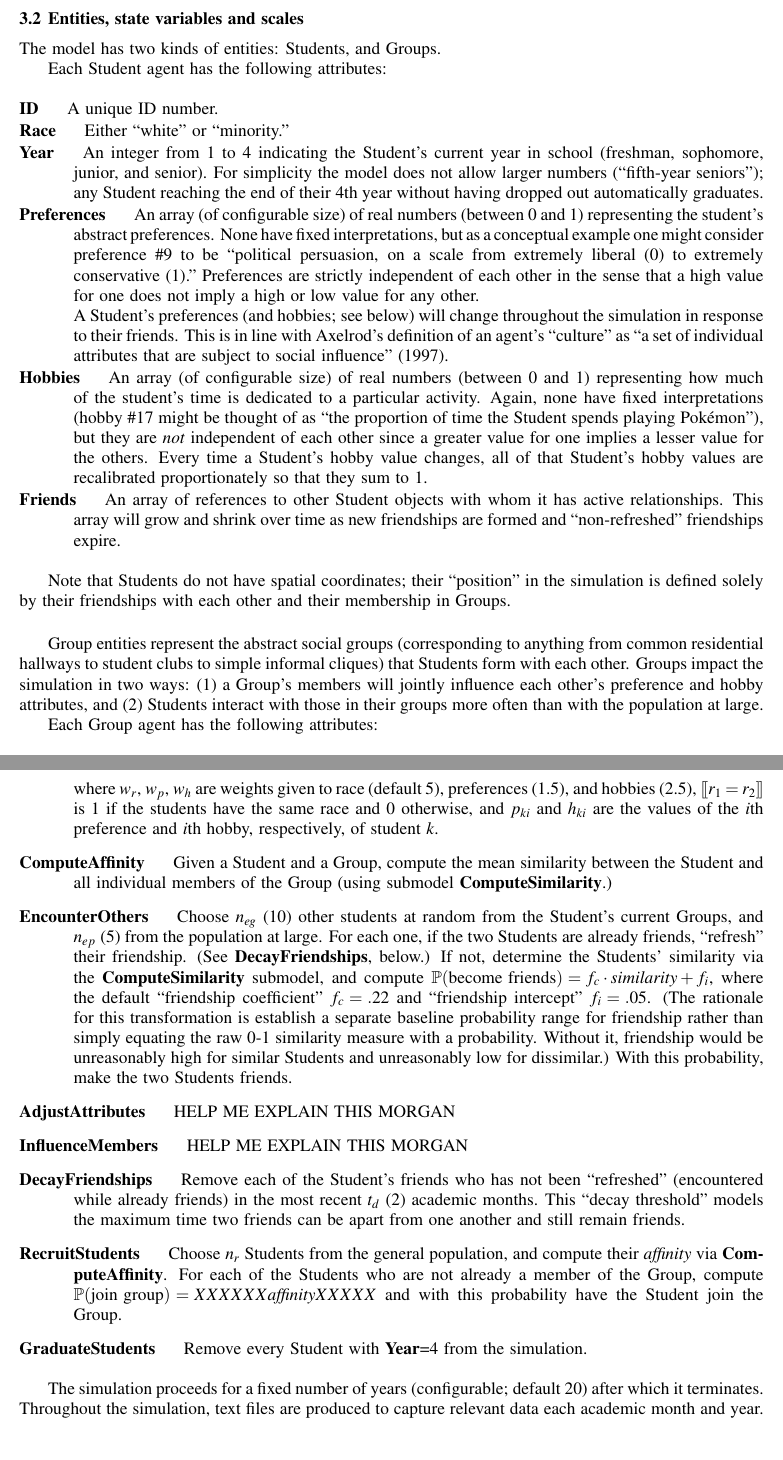
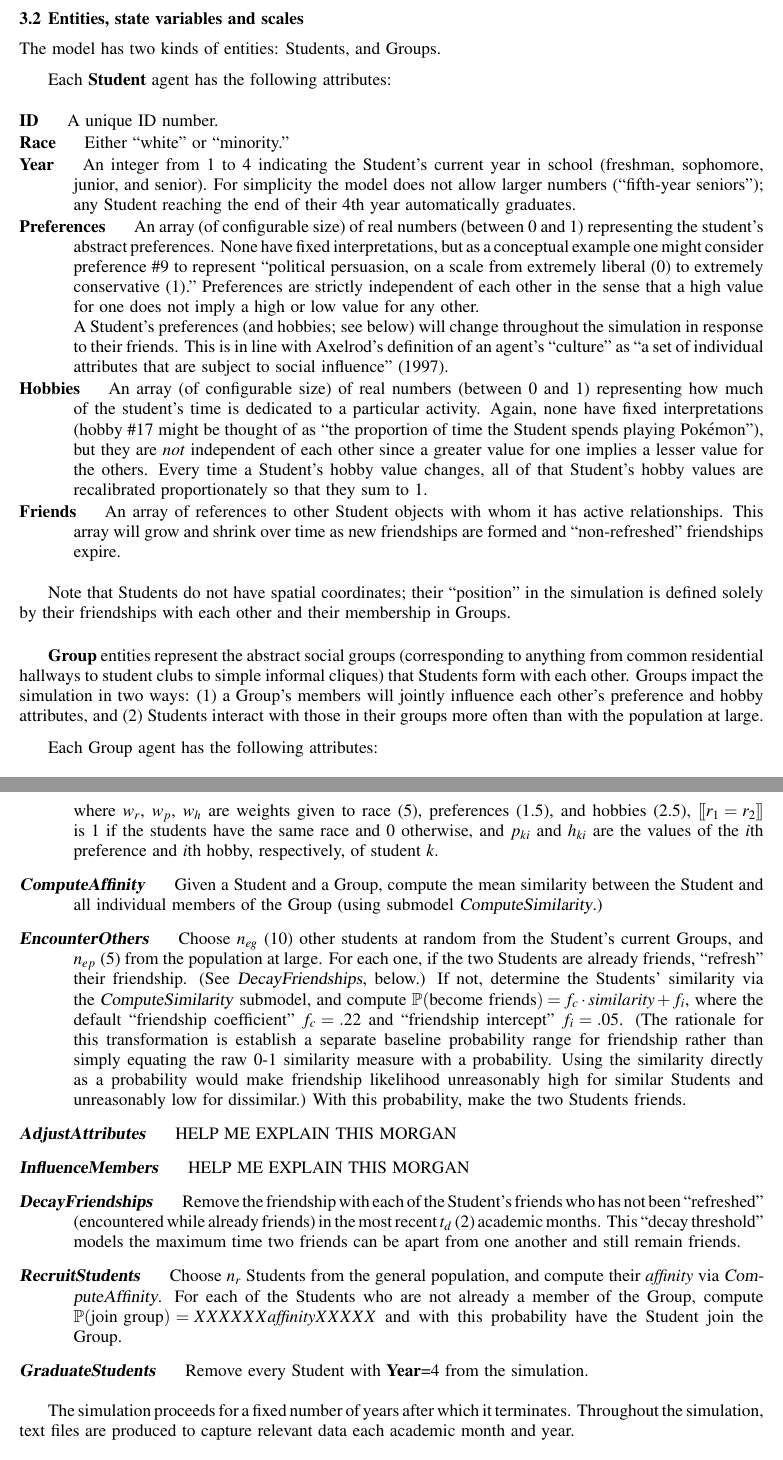
Before and after one commit to WheezePuppet/CollegeSim, a LaTeX document (paper/DaviesBrown2015.tex, which reads paper/model.tex): two parts of pages 5 and 7 of 10, joined at a grey line, cut so that both start at the same text. Compiled offline with pdfLaTeX.

Commit message:
Notational tweaks.

```diff
--- a/paper/model.tex
+++ b/paper/model.tex
@@ -24,7 +25,8 @@ The model has two kinds of entities: Students, and Groups.
 
 %%%%%%%%%%%%%%%%%%%%%%%%%%%%%%%% Students %%%%%%%%%%%%%%%%%%%%%%%%%%%%%%%%
 
-Each Student agent has the following attributes:
+\vspace{.1in}
+Each \textbf{Student} agent has the following attributes:
 
 \begin{description}
 \itemsep.1em
@@ -35,14 +37,15 @@ Each Student agent has the following attributes:
 \item[Year] An integer from 1 to 4 indicating the Student's current year
 in school (freshman, sophomore, junior, and senior). For simplicity the model
 does not allow larger numbers (``fifth-year seniors"); any Student reaching
-the end of their 4th year without having dropped out automatically graduates.
+the end of their 4th year % without having dropped out
+automatically graduates.
 
-\item[Preferences] An array (of configurable size) of real numbers
-(between 0 and 1) representing the student's abstract preferences. None have
-fixed interpretations, but as a conceptual example one might consider
-preference \#9 to be ``political persuasion, on a scale from extremely liberal
-(0) to extremely conservative (1)." Preferences are strictly independent of
-each other in the sense that a high value for one does not imply a high or low
+\item[Preferences] An array (of configurable size) of real numbers (between 0
+and 1) representing the student's abstract preferences. None have fixed
+interpretations, but as a conceptual example one might consider preference \#9
+to represent ``political persuasion, on a scale from extremely liberal (0) to
+extremely conservative (1)." Preferences are strictly independent of each
+other in the sense that a high value for one does not imply a high or low
 value for any other.
 
 A Student's preferences (and hobbies; see below) will change throughout the
@@ -72,13 +75,14 @@ membership in Groups.
 \vspace{.2in}
 %%%%%%%%%%%%%%%%%%%%%%%%%%%%%%%%%%%% Groups %%%%%%%%%%%%%%%%%%%%%%%%%%%%%%%%
 
-Group entities represent the abstract social groups (corresponding to anything
-from common residential hallways to student clubs to simple informal cliques)
-that Students form with each other. Groups impact the simulation in two ways:
-(1) a Group's members will jointly influence each other's preference and hobby
-attributes, and (2) Students interact with those in their groups more often
-than with the population at large.
+\textbf{Group} entities represent the abstract social groups (corresponding to
+anything from common residential hallways to student clubs to simple informal
+cliques) that Students form with each other. Groups impact the simulation in
+two ways: (1) a Group's members will jointly influence each other's preference
+and hobby attributes, and (2) Students interact with those in their groups
+more often than with the population at large.
 
+\vspace{.1in}
 Each Group agent has the following attributes:
 
 \begin{description}
@@ -198,51 +206,53 @@ w_p \sum_i |p_{1i}-p_{2i}| +
 w_h \sum_i |h_{1i}-h_{2i}|
 \]
 
-where $w_r$, $w_p$, $w_h$ are weights given to race (default 5), preferences
+where $w_r$, $w_p$, $w_h$ are weights given to race (5), preferences
 (1.5), and hobbies (2.5), $[\![r_1=r_2]\!]$ is 1 if the students have the same
 race and 0 otherwise, and $p_{ki}$ and $h_{ki}$ are the values of the $i$th
 preference and $i$th hobby, respectively, of student $k$.
 
-\item[ComputeAffinity] Given a Student and a Group, compute the mean
+\item[\textsl{ComputeAffinity}] Given a Student and a Group, compute the mean
 similarity between the Student and all individual members of the Group (using
-submodel \textbf{ComputeSimilarity}.)
+submodel \textsl{ComputeSimilarity}.)
 
-\item[EncounterOthers] Choose $n_{eg}$ (10) other students at random from the
-Student's current Groups, and $n_{ep}$ (5) from the population at large. For
-each one, if the two Students are already friends, ``refresh" their
-friendship. (See \textbf{DecayFriendships}, below.) If not, determine the
-Students' similarity via the \textbf{ComputeSimilarity} submodel, and compute
+\item[\textsl{EncounterOthers}] Choose $n_{eg}$ (10) other students at random
+from the Student's current Groups, and $n_{ep}$ (5) from the population at
+large. For each one, if the two Students are already friends, ``refresh" their
+friendship. (See \textsl{DecayFriendships}, below.) If not, determine the
+Students' similarity via the \textsl{ComputeSimilarity} submodel, and compute
 $\mathbb{P}(\text{become friends})=f_c \cdot \textit{similarity} + f_i$, where
 the default ``friendship coefficient" $f_c=.22$ and ``friendship intercept"
 $f_i=.05$. (The rationale for this transformation is establish a separate
 baseline probability range for friendship rather than simply equating the raw
-0-1 similarity measure with a probability. Without it, friendship would be
-unreasonably high for similar Students and unreasonably low for dissimilar.)
-With this probability, make the two Students friends.
+0-1 similarity measure with a probability. Using the similarity directly as a
+probability would make friendship likelihood unreasonably high for similar
+Students and unreasonably low for dissimilar.) With this probability, make the
+two Students friends.
 
-\item[AdjustAttributes] HELP ME EXPLAIN THIS MORGAN
+\item[\textsl{AdjustAttributes}] HELP ME EXPLAIN THIS MORGAN
 
-\item[InfluenceMembers] HELP ME EXPLAIN THIS MORGAN
+\item[\textsl{InfluenceMembers}] HELP ME EXPLAIN THIS MORGAN
 
-\item[DecayFriendships] Remove each of the Student's friends who has not been
-``refreshed" (encountered while already friends) in the most recent $t_d$ (2)
-academic months. This ``decay threshold" models the maximum time two friends
-can be apart from one another and still remain friends.
+\item[\textsl{DecayFriendships}] Remove the friendship with each of the
+Student's friends who has not been ``refreshed" (encountered while already
+friends) in the most recent $t_d$ (2) academic months. This ``decay threshold"
+models the maximum time two friends can be apart from one another and still
+remain friends.
 
-\item[RecruitStudents] Choose $n_r$ Students from the general population, and
-compute their \textit{affinity} via \textbf{ComputeAffinity}. For each of the
+\item[\textsl{RecruitStudents}] Choose $n_r$ Students from the general population, and
+compute their \textit{affinity} via \textsl{ComputeAffinity}. For each of the
 Students who are not already a member of the Group, compute
 $\mathbb{P}(\text{join group})=XXXXXX  \textit{affinity} XXXXX$
 and with this probability have the Student join the Group.
 
-\item[GraduateStudents] Remove every Student with \textbf{Year}=4 from the
+\item[\textsl{GraduateStudents}] Remove every Student with \textbf{Year}=4 from the
 simulation.
 
 \end{description}
 
-The simulation proceeds for a fixed number of years (configurable; default 20)
-after which it terminates. Throughout the simulation, text files are produced
-to capture relevant data each academic month and year.
+The simulation proceeds for a fixed number of years after which it terminates.
+Throughout the simulation, text files are produced to capture relevant data
+each academic month and year.
 
 % I think we have no room; save for JASSS.
 %
```
Also changed, not shown: paper/model.tex (71 more changed lines).
